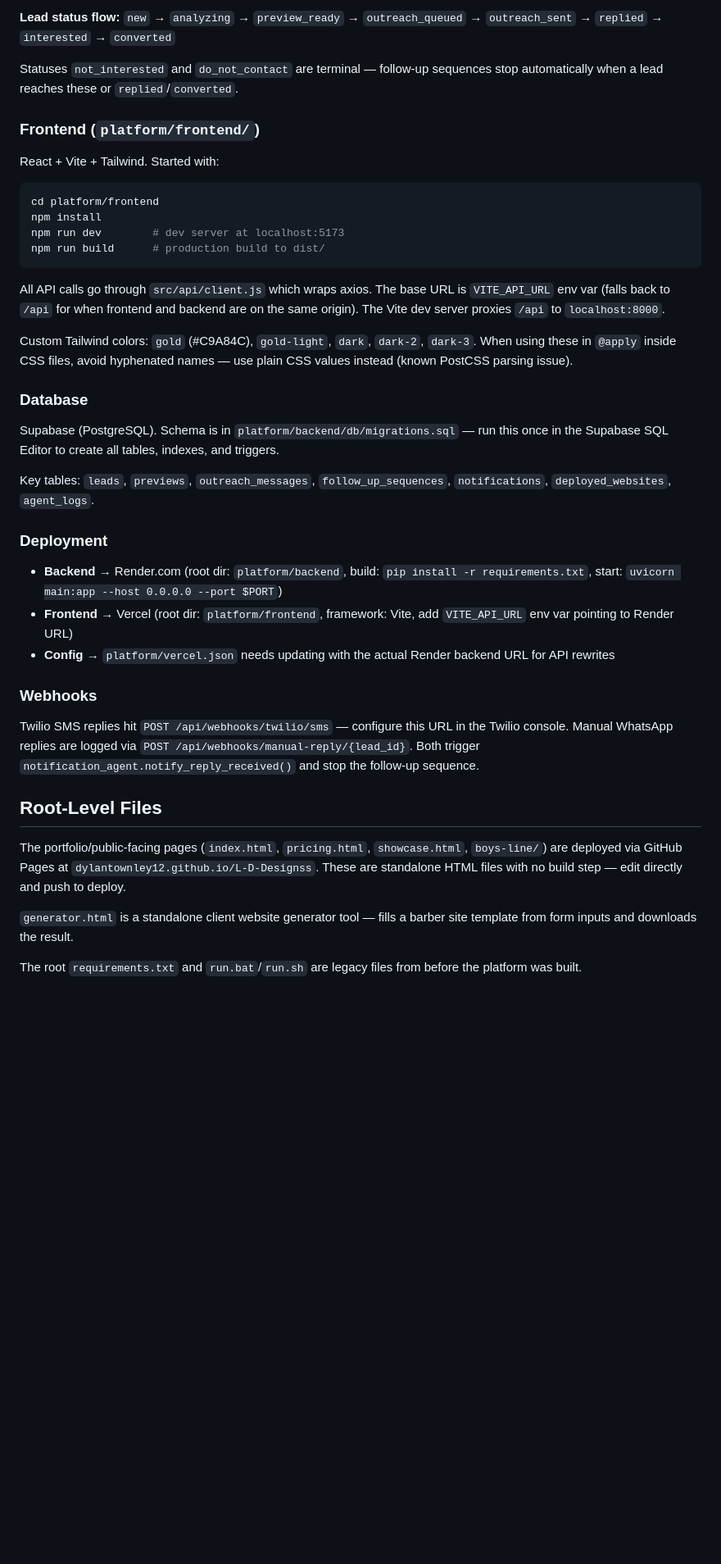
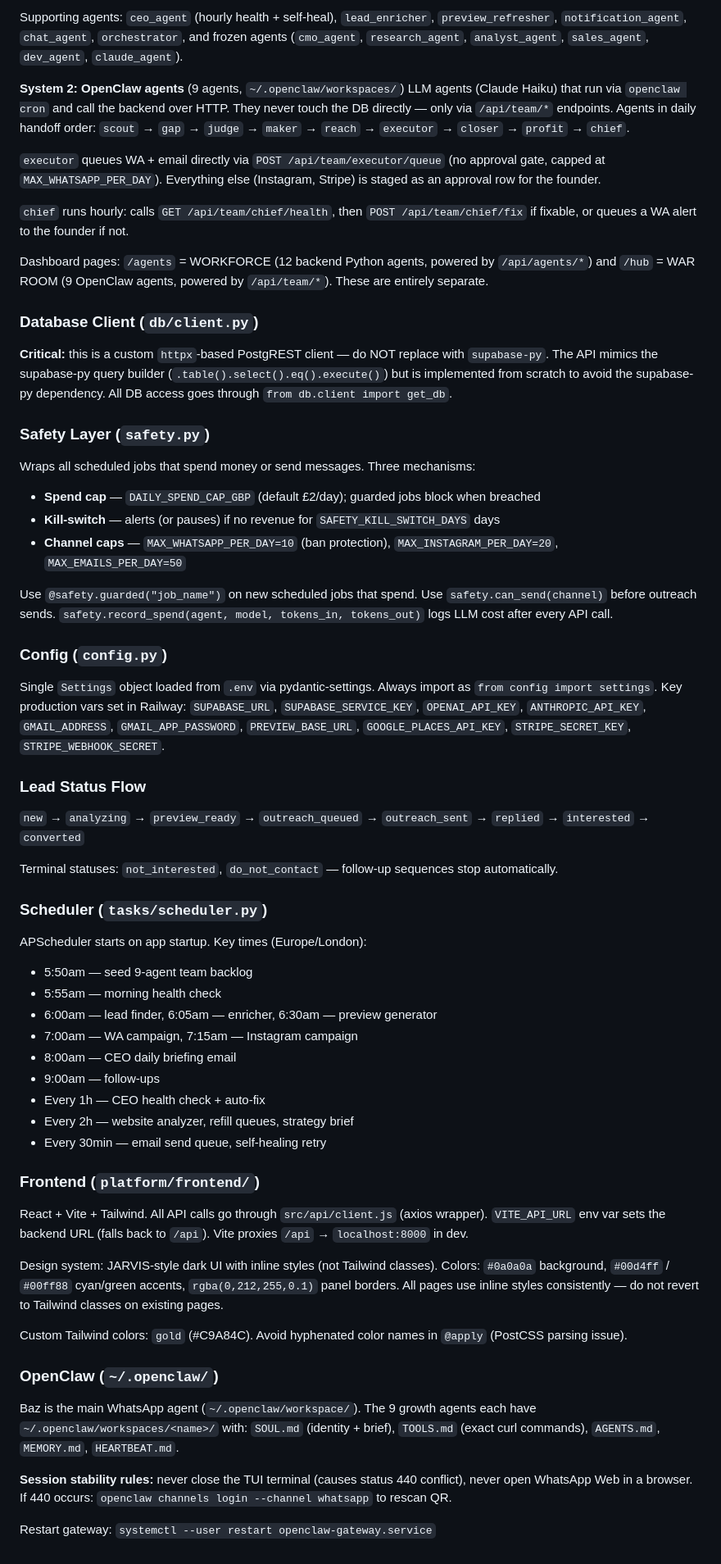
Before and after one commit to DylanTownley12/L-D-Designss, a Markdown page: CLAUDE.md, the part around one of its changes. Shown at 82% size. GitHub-like rendering; blank space fills up the shorter version.

````diff
--- a/CLAUDE.md
+++ b/CLAUDE.md
@@ -46,43 +62,63 @@ Requires a `.env` file — copy from `.env.example`. The app won't start without
 
-**Lead status flow:**
+Supporting agents: `ceo_agent` (hourly health + self-heal), `lead_enricher`, `preview_refresher`, `notification_agent`, `chat_agent`, `orchestrator`, and frozen agents (`cmo_agent`, `research_agent`, `analyst_agent`, `sales_agent`, `dev_agent`, `claude_agent`).
+
+**System 2: OpenClaw agents** (9 agents, `~/.openclaw/workspaces/`)
+LLM agents (Claude Haiku) that run via `openclaw cron` and call the backend over HTTP. They never touch the DB directly — only via `/api/team/*` endpoints. Agents in daily handoff order: `scout` → `gap` → `judge` → `maker` → `reach` → `executor` → `closer` → `profit` → `chief`.
+
+`executor` queues WA + email directly via `POST /api/team/executor/queue` (no approval gate, capped at `MAX_WHATSAPP_PER_DAY`). Everything else (Instagram, Stripe) is staged as an approval row for the founder.
+
+`chief` runs hourly: calls `GET /api/team/chief/health`, then `POST /api/team/chief/fix` if fixable, or queues a WA alert to the founder if not.
+
+Dashboard pages: `/agents` = WORKFORCE (12 backend Python agents, powered by `/api/agents/*`) and `/hub` = WAR ROOM (9 OpenClaw agents, powered by `/api/team/*`). These are entirely separate.
+
+### Database Client (`db/client.py`)
+
+**Critical:** this is a custom `httpx`-based PostgREST client — do NOT replace with `supabase-py`. The API mimics the supabase-py query builder (`.table().select().eq().execute()`) but is implemented from scratch to avoid the supabase-py dependency. All DB access goes through `from db.client import get_db`.
+
+### Safety Layer (`safety.py`)
+
+Wraps all scheduled jobs that spend money or send messages. Three mechanisms:
+- **Spend cap** — `DAILY_SPEND_CAP_GBP` (default £2/day); guarded jobs block when breached
+- **Kill-switch** — alerts (or pauses) if no revenue for `SAFETY_KILL_SWITCH_DAYS` days
+- **Channel caps** — `MAX_WHATSAPP_PER_DAY=10` (ban protection), `MAX_INSTAGRAM_PER_DAY=20`, `MAX_EMAILS_PER_DAY=50`
+
+Use `@safety.guarded("job_name")` on new scheduled jobs that spend. Use `safety.can_send(channel)` before outreach sends. `safety.record_spend(agent, model, tokens_in, tokens_out)` logs LLM cost after every API call.
+
+### Config (`config.py`)
+
+Single `Settings` object loaded from `.env` via pydantic-settings. Always import as `from config import settings`. Key production vars set in Railway: `SUPABASE_URL`, `SUPABASE_SERVICE_KEY`, `OPENAI_API_KEY`, `ANTHROPIC_API_KEY`, `GMAIL_ADDRESS`, `GMAIL_APP_PASSWORD`, `PREVIEW_BASE_URL`, `GOOGLE_PLACES_API_KEY`, `STRIPE_SECRET_KEY`, `STRIPE_WEBHOOK_SECRET`.
+
+### Lead Status Flow
+
 `new` → `analyzing` → `preview_ready` → `outreach_queued` → `outreach_sent` → `replied` → `interested` → `converted`
 
-Statuses `not_interested` and `do_not_contact` are terminal — follow-up sequences stop automatically when a lead reaches these or `replied`/`converted`.
+Terminal statuses: `not_interested`, `do_not_contact` — follow-up sequences stop automatically.
+
+### Scheduler (`tasks/scheduler.py`)
+
+APScheduler starts on app startup. Key times (Europe/London):
+- 5:50am — seed 9-agent team backlog
+- 5:55am — morning health check
+- 6:00am — lead finder, 6:05am — enricher, 6:30am — preview generator
+- 7:00am — WA campaign, 7:15am — Instagram campaign
+- 8:00am — CEO daily briefing email
+- 9:00am — follow-ups
+- Every 1h — CEO health check + auto-fix
+- Every 2h — website analyzer, refill queues, strategy brief
+- Every 30min — email send queue, self-healing retry
 
 ### Frontend (`platform/frontend/`)
 
-React + Vite + Tailwind. Started with:
-```bash
-cd platform/frontend
-npm install
-npm run dev        # dev server at localhost:5173
-npm run build      # production build to dist/
-```
+React + Vite + Tailwind. All API calls go through `src/api/client.js` (axios wrapper). `VITE_API_URL` env var sets the backend URL (falls back to `/api`). Vite proxies `/api` → `localhost:8000` in dev.
 
-All API calls go through `src/api/client.js` which wraps axios. The base URL is `VITE_API_URL` env var (falls back to `/api` for when frontend and backend are on the same origin). The Vite dev server proxies `/api` to `localhost:8000`.
+Design system: JARVIS-style dark UI with inline styles (not Tailwind classes). Colors: `#0a0a0a` background, `#00d4ff` / `#00ff88` cyan/green accents, `rgba(0,212,255,0.1)` panel borders. All pages use inline styles consistently — do not revert to Tailwind classes on existing pages.
 
-Custom Tailwind colors: `gold` (#C9A84C), `gold-light`, `dark`, `dark-2`, `dark-3`. When using these in `@apply` inside CSS files, avoid hyphenated names — use plain CSS values instead (known PostCSS parsing issue).
+Custom Tailwind colors: `gold` (#C9A84C). Avoid hyphenated color names in `@apply` (PostCSS parsing issue).
 
-### Database
+### OpenClaw (`~/.openclaw/`)
 
-Supabase (PostgreSQL). Schema is in `platform/backend/db/migrations.sql` — run this once in the Supabase SQL Editor to create all tables, indexes, and triggers.
+Baz is the main WhatsApp agent (`~/.openclaw/workspace/`). The 9 growth agents each have `~/.openclaw/workspaces/<name>/` with: `SOUL.md` (identity + brief), `TOOLS.md` (exact curl commands), `AGENTS.md`, `MEMORY.md`, `HEARTBEAT.md`.
 
-Key tables: `leads`, `previews`, `outreach_messages`, `follow_up_sequences`, `notifications`, `deployed_websites`, `agent_logs`.
+**Session stability rules:** never close the TUI terminal (causes status 440 conflict), never open WhatsApp Web in a browser. If 440 occurs: `openclaw channels login --channel whatsapp` to rescan QR.
 
-### Deployment
-
-- **Backend** → Render.com (root dir: `platform/backend`, build: `pip install -r requirements.txt`, start: `uvicorn main:app --host 0.0.0.0 --port $PORT`)
-- **Frontend** → Vercel (root dir: `platform/frontend`, framework: Vite, add `VITE_API_URL` env var pointing to Render URL)
-- **Config** → `platform/vercel.json` needs updating with the actual Render backend URL for API rewrites
-
-### Webhooks
-
-Twilio SMS replies hit `POST /api/webhooks/twilio/sms` — configure this URL in the Twilio console. Manual WhatsApp replies are logged via `POST /api/webhooks/manual-reply/{lead_id}`. Both trigger `notification_agent.notify_reply_received()` and stop the follow-up sequence.
-
-## Root-Level Files
-
-The portfolio/public-facing pages (`index.html`, `pricing.html`, `showcase.html`, `boys-line/`) are deployed via GitHub Pages at `dylantownley12.github.io/L-D-Designss`. These are standalone HTML files with no build step — edit directly and push to deploy.
-
-`generator.html` is a standalone client website generator tool — fills a barber site template from form inputs and downloads the result.
-
-The root `requirements.txt` and `run.bat`/`run.sh` are legacy files from before the platform was built.
+Restart gateway: `systemctl --user restart openclaw-gateway.service`
````
Also changed, not shown: other parts of CLAUDE.md (+44 -28 lines).
